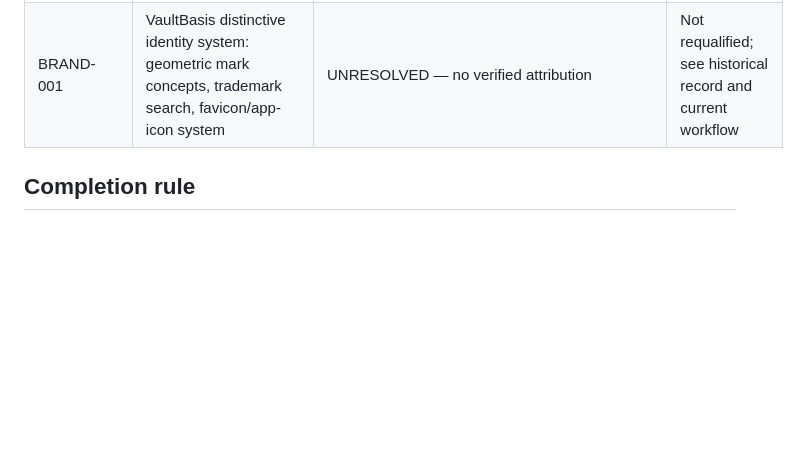
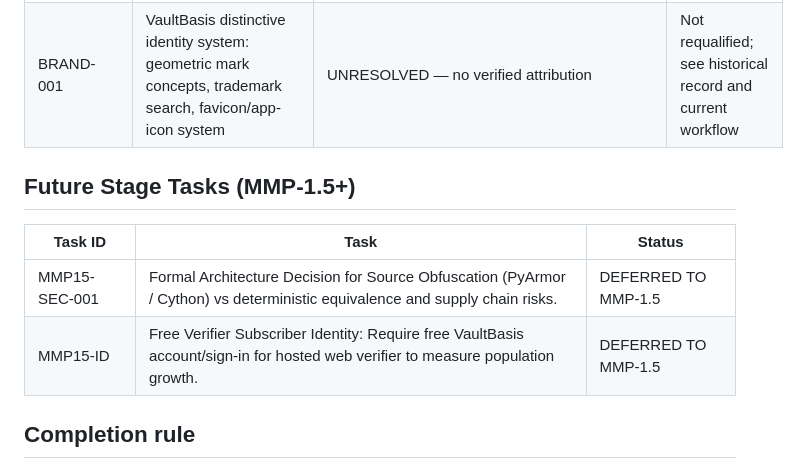
Before and after one commit to KasivisvanathanAmirdhalingam/VaultBasis, a Markdown page: docs/mmp11_task_ledger.md, the part around the change. Rendered like a GitHub page; blank space fills up the shorter version.

Commit message:
docs(MMP11-UX-001): record MMP-1.5 deferred tasks and update UX blueprint

```diff
--- a/docs/mmp11_task_ledger.md
+++ b/docs/mmp11_task_ledger.md
@@ -65,6 +65,13 @@ Prior ledger entries are preserved in the [historical snapshot](handover/MMP11_T
 | MMP11-TEST-001 | Golden fixture defect: new test-only signing key, regenerate correctly-formed signed receipt | UNRESOLVED — no verified attribution | Not requalified; see historical record and current workflow |
 | BRAND-001 | VaultBasis distinctive identity system: geometric mark concepts, trademark search, favicon/app-icon system | UNRESOLVED — no verified attribution | Not requalified; see historical record and current workflow |
 
+## Future Stage Tasks (MMP-1.5+)
+
+| Task ID | Task | Status |
+|---|---|---|
+| MMP15-SEC-001 | Formal Architecture Decision for Source Obfuscation (PyArmor / Cython) vs deterministic equivalence and supply chain risks. | DEFERRED TO MMP-1.5 |
+| MMP15-ID | Free Verifier Subscriber Identity: Require free VaultBasis account/sign-in for hosted web verifier to measure population growth. | DEFERRED TO MMP-1.5 |
+
 ## Completion rule
 
 Every task requires a unique ID, implementation SHA(s), linked evidence and six documentation dispositions. Do not close with “pending commit” or generic PASS. Follow [development workflow](development_workflow.md) for source → CI → Preview → human/founder → release → production → main, with independent Edge qualification. No future roadmap features or protected kernel changes in this line.
```
Also changed, not shown: docs/ux/canonical-ux-blueprint.md (+1 -0 lines).
